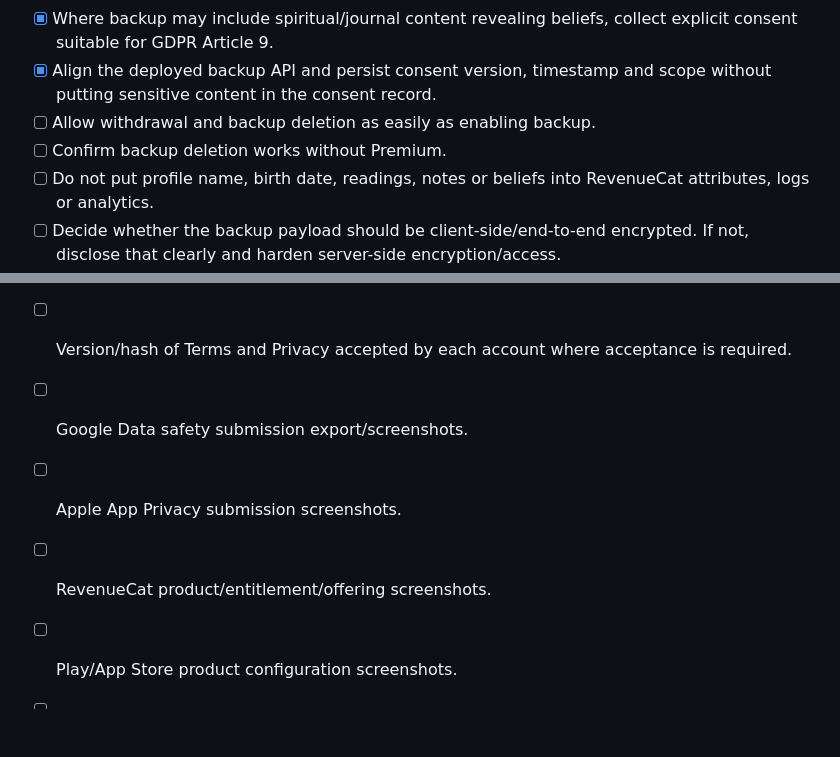
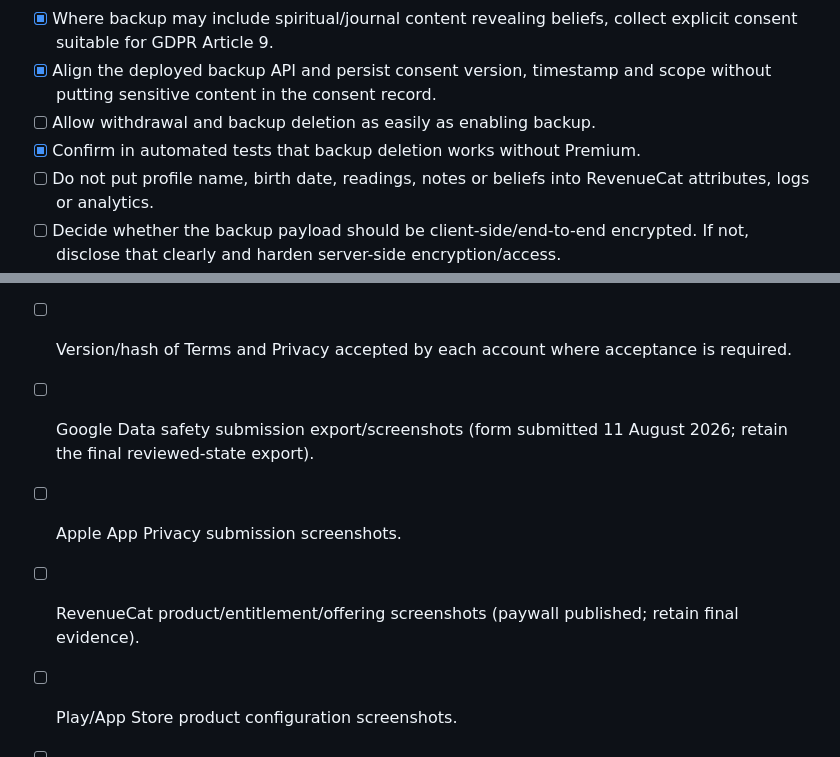
Before and after one commit to MrCresh619/Moonveil, a Markdown page: legal/compliance-checklist.md, 2 parts joined by grey strips. Drawn GitHub-style; blank space fills up the shorter version.

```diff
--- a/legal/compliance-checklist.md
+++ b/legal/compliance-checklist.md
@@ -62,7 +62,7 @@ This is an implementation checklist, not a legal opinion. Obtain a final review
 - [x] Where backup may include spiritual/journal content revealing beliefs, collect explicit consent suitable for GDPR Article 9.
 - [x] Align the deployed backup API and persist consent version, timestamp and scope without putting sensitive content in the consent record.
 - [ ] Allow withdrawal and backup deletion as easily as enabling backup.
-- [ ] Confirm backup deletion works without Premium.
+- [x] Confirm in automated tests that backup deletion works without Premium.
 - [ ] Do not put profile name, birth date, readings, notes or beliefs into RevenueCat attributes, logs or analytics.
 - [ ] Decide whether the backup payload should be client-side/end-to-end encrypted. If not, disclose that clearly and harden server-side encryption/access.
 - [ ] Complete a documented DPIA screening; perform a DPIA if high-risk processing criteria are met.
@@ -173,9 +175,9 @@ This is an implementation checklist, not a legal opinion. Obtain a final review
 - [x] Verify the final public legal URLs after PR #2 and update the Google Play privacy/deletion references.
 - [ ] Archive final legal-page and Google Play declaration screenshots with the release evidence.
 - [ ] Version/hash of Terms and Privacy accepted by each account where acceptance is required.
-- [ ] Google Data safety submission export/screenshots.
+- [ ] Google Data safety submission export/screenshots (form submitted 11 August 2026; retain the final reviewed-state export).
 - [ ] Apple App Privacy submission screenshots.
-- [ ] RevenueCat product/entitlement/offering screenshots.
+- [ ] RevenueCat product/entitlement/offering screenshots (paywall published; retain final evidence).
 - [ ] Play/App Store product configuration screenshots.
 - [ ] Deletion and restore test evidence.
 - [ ] DPIA screening and legitimate-interest assessments.
```
Also changed, not shown: other parts of legal/compliance-checklist.md (+16 -14 lines).
